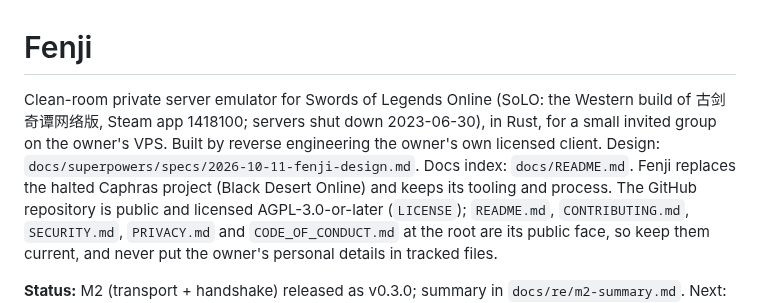
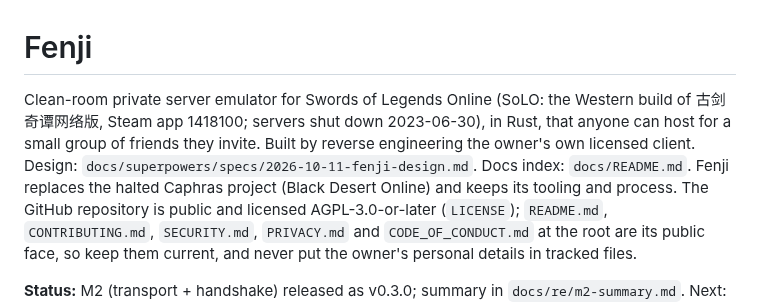
Before and after one commit to theintonerzero/fenji, a Markdown page: CLAUDE.md, the part around the change. Drawn GitHub-style.

```diff
--- a/CLAUDE.md
+++ b/CLAUDE.md
@@ -1,6 +1,6 @@
 # Fenji
 
-Clean-room private server emulator for Swords of Legends Online (SoLO: the Western build of 古剑奇谭网络版, Steam app 1418100; servers shut down 2023-06-30), in Rust, for a small invited group on the owner's VPS. Built by reverse engineering the owner's own licensed client. Design: `docs/superpowers/specs/2026-10-11-fenji-design.md`. Docs index: `docs/README.md`. Fenji replaces the halted Caphras project (Black Desert Online) and keeps its tooling and process.
+Clean-room private server emulator for Swords of Legends Online (SoLO: the Western build of 古剑奇谭网络版, Steam app 1418100; servers shut down 2023-06-30), in Rust, that anyone can host for a small group of friends they invite. Built by reverse engineering the owner's own licensed client. Design: `docs/superpowers/specs/2026-10-11-fenji-design.md`. Docs index: `docs/README.md`. Fenji replaces the halted Caphras project (Black Desert Online) and keeps its tooling and process.
 The GitHub repository is public and licensed AGPL-3.0-or-later (`LICENSE`); `README.md`, `CONTRIBUTING.md`, `SECURITY.md`, `PRIVACY.md` and `CODE_OF_CONDUCT.md` at the root are its public face, so keep them current, and never put the owner's personal details in tracked files.
 
 **Status:** M2 (transport + handshake) released as v0.3.0; summary in `docs/re/m2-summary.md`. Next: the public-repo community files, then the open M0–M2 issues (v0.3.1), then M3 (login + lobby), which has no plan yet.
```
Also changed, not shown: README.md (+1 -1 lines), 1 other file.
